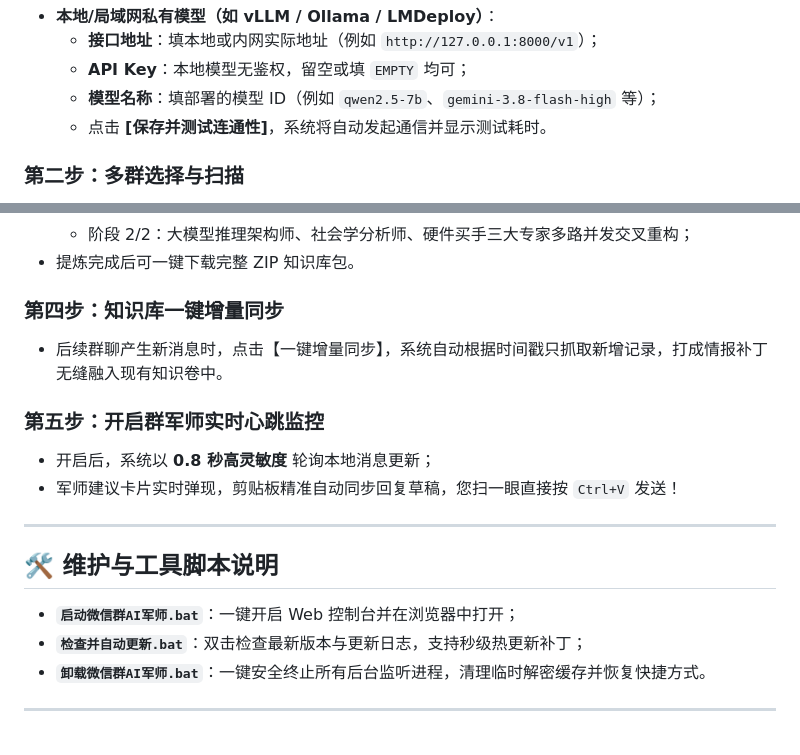
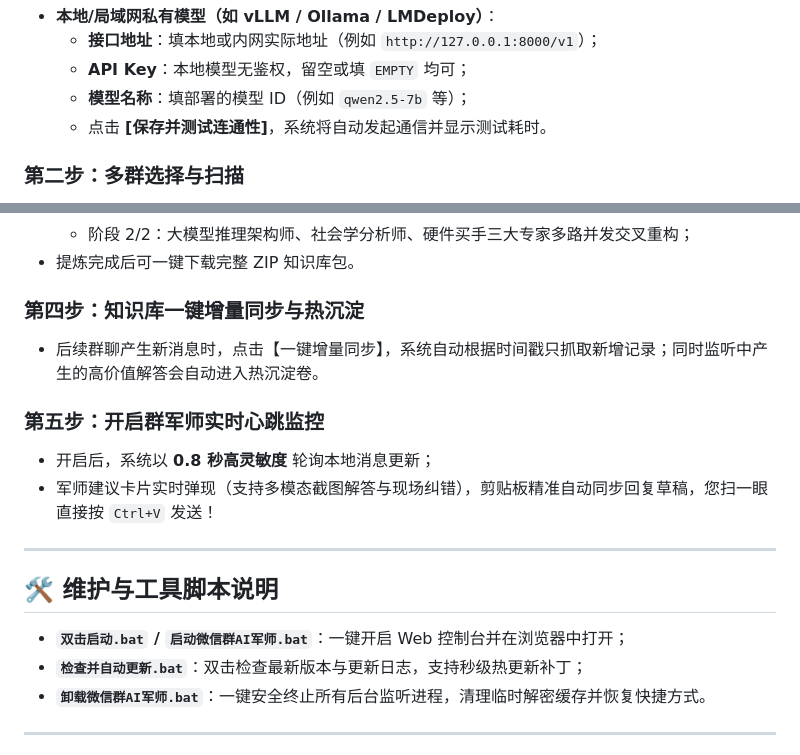
Before and after one commit to zhangyue6600-afk/wechat-ai-advisor, a Markdown page: README.md, 2 parts joined by grey strips. Drawn GitHub-style.

```diff
--- a/README.md
+++ b/README.md
@@ -41,7 +54,7 @@
 - **本地/局域网私有模型（如 vLLM / Ollama / LMDeploy）**：
   - **接口地址**：填本地或内网实际地址（例如 `http://127.0.0.1:8000/v1`）；
   - **API Key**：本地模型无鉴权，留空或填 `EMPTY` 均可；
-  - **模型名称**：填部署的模型 ID（例如 `qwen2.5-7b`、`gemini-3.8-flash-high` 等）；
+  - **模型名称**：填部署的模型 ID（例如 `qwen2.5-7b` 等）；
   - 点击 **[保存并测试连通性]**，系统将自动发起通信并显示测试耗时。
 
 ### 第二步：多群选择与扫描
@@ -55,18 +68,18 @@
   - 阶段 2/2：大模型推理架构师、社会学分析师、硬件买手三大专家多路并发交叉重构；
 - 提炼完成后可一键下载完整 ZIP 知识库包。
 
-### 第四步：知识库一键增量同步
-- 后续群聊产生新消息时，点击【一键增量同步】，系统自动根据时间戳只抓取新增记录，打成情报补丁无缝融入现有知识卷中。
+### 第四步：知识库一键增量同步与热沉淀
+- 后续群聊产生新消息时，点击【一键增量同步】，系统自动根据时间戳只抓取新增记录；同时监听中产生的高价值解答会自动进入热沉淀卷。
 
 ### 第五步：开启群军师实时心跳监控
 - 开启后，系统以 **0.8 秒高灵敏度** 轮询本地消息更新；
-- 军师建议卡片实时弹现，剪贴板精准自动同步回复草稿，您扫一眼直接按 `Ctrl+V` 发送！
+- 军师建议卡片实时弹现（支持多模态截图解答与现场纠错），剪贴板精准自动同步回复草稿，您扫一眼直接按 `Ctrl+V` 发送！
 
 ---
 
 ## 🛠️ 维护与工具脚本说明
 
-- **`启动微信群AI军师.bat`**：一键开启 Web 控制台并在浏览器中打开；
+- **`双击启动.bat` / `启动微信群AI军师.bat`**：一键开启 Web 控制台并在浏览器中打开；
 - **`检查并自动更新.bat`**：双击检查最新版本与更新日志，支持秒级热更新补丁；
 - **`卸载微信群AI军师.bat`**：一键安全终止所有后台监听进程，清理临时解密缓存并恢复快捷方式。
 
```
Also changed, not shown: other parts of README.md (+28 -15 lines).
